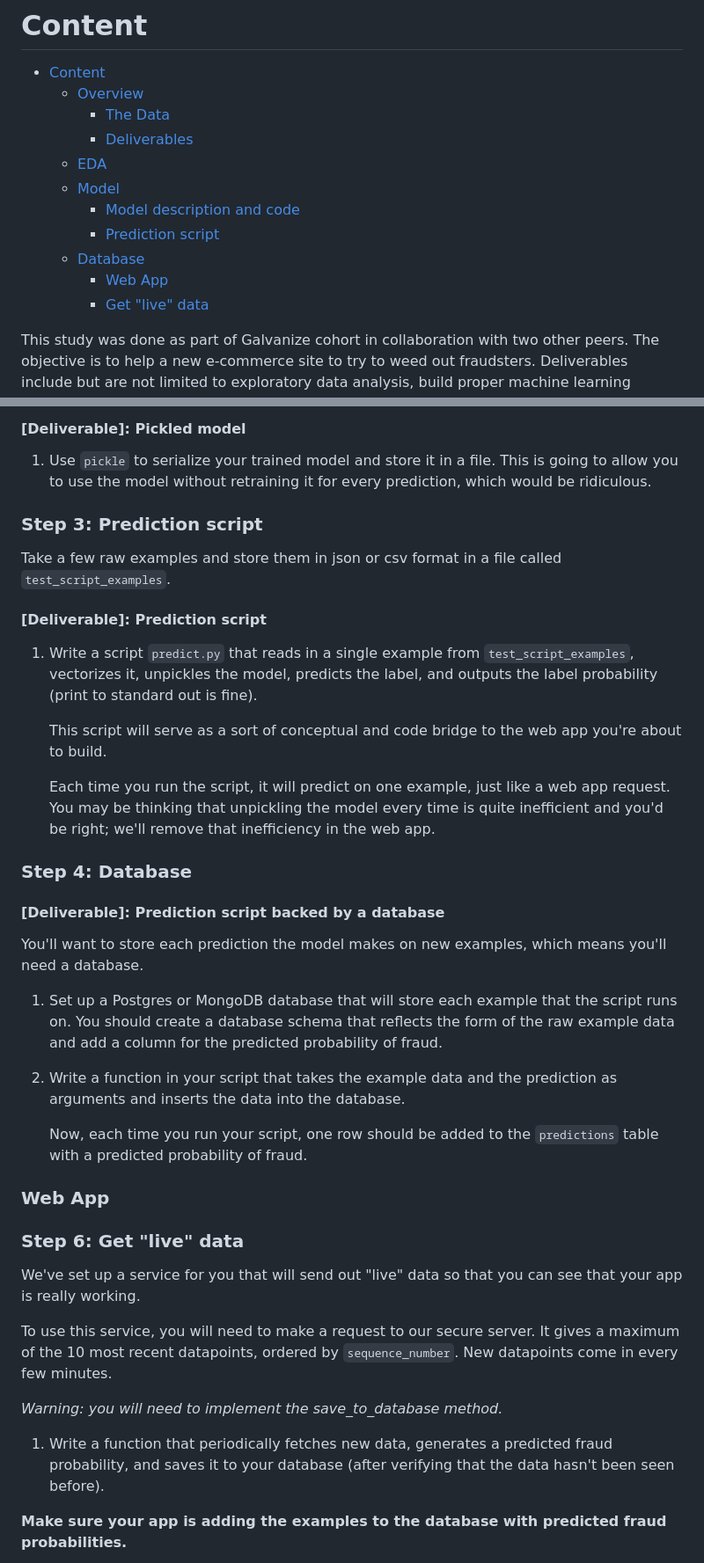
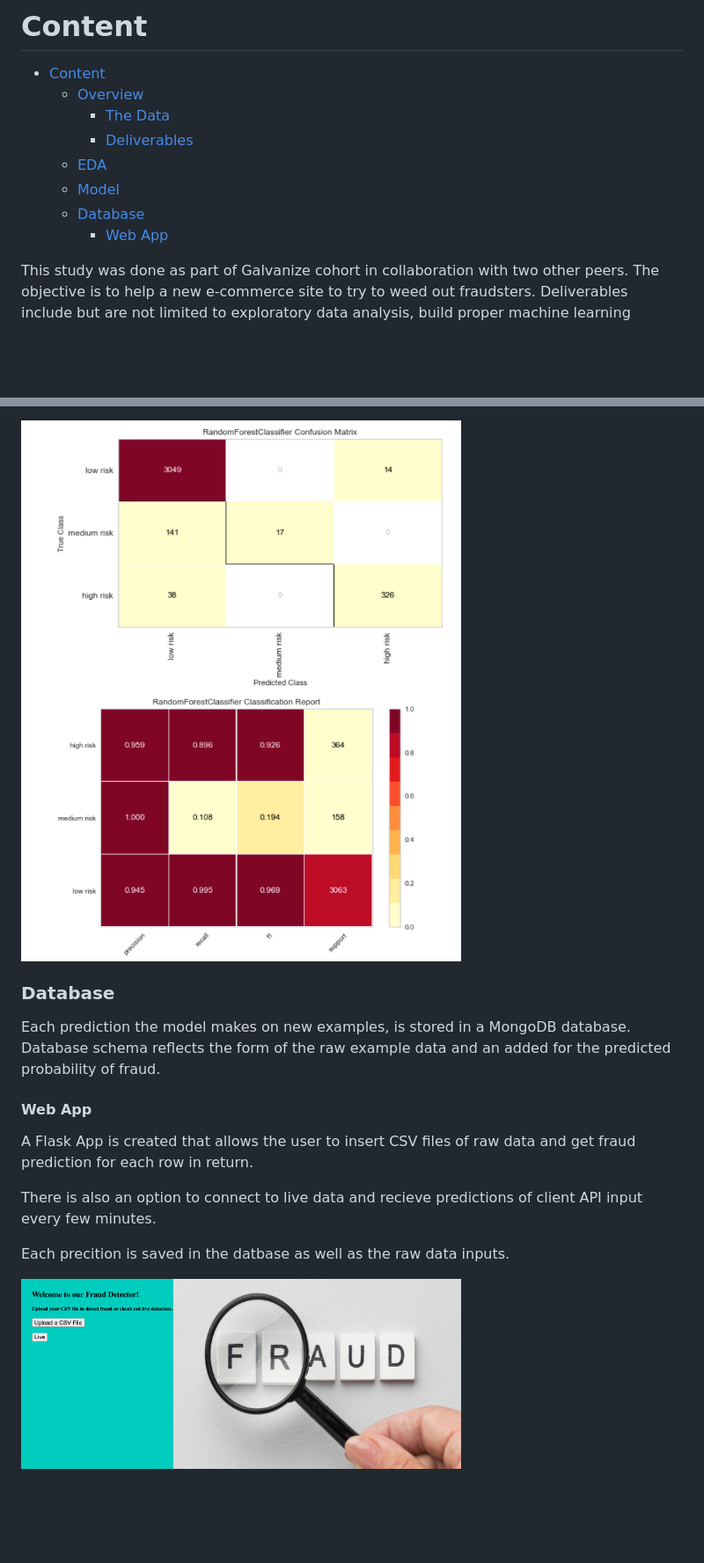
Before and after one commit to baharbiazar/fraud_detection, a Markdown page: overview.md, 2 parts joined by grey strips. Shown at 88% size. GitHub-like rendering; pictures changed too: images/app.png (added), images/table1.png, images/table2.png; blank space fills up the shorter version.

```diff
--- a/overview.md
+++ b/overview.md
@@ -6,11 +6,9 @@
     - [Deliverables](#deliverables)
   - [EDA](#EDA)
   - [Model](#model)
-    - [Model description and code](#model-description-and-code)
-    - [Prediction script](#prediction-script)
   - [Database](#database)
     - [Web App](#web-app)
-    - [Get "live" data](#get-live-data)
+
 
 
 This study was done as part of Galvanize cohort in collaboration with two other peers. The objective is to help a new e-commerce site to try to weed out fraudsters. Deliverables include but are not limited to exploratory data analysis, build  proper machine learning models and presenting the solution as well as building a sustainable software project that can be hand off to the companies engineers by deploying the final model in the cloud.
@@ -93,48 +61,20 @@ After all this experimentation, you should end up with a model you are happy wit
-#### [Deliverable]: Pickled model
-
-1. Use `pickle` to serialize your trained model and store it in a file. This is going to allow you to use the model without retraining it for every prediction, which would be ridiculous.
-
-### Step 3: Prediction script
-
-Take a few raw examples and store them in json or csv format in a file called `test_script_examples`.
-
-
-#### [Deliverable]: Prediction script
-
-1. Write a script `predict.py` that reads in a single example from `test_script_examples`, vectorizes it, unpickles the model, predicts the label, and outputs the label probability (print to standard out is fine).
-
-    This script will serve as a sort of conceptual and code bridge to the web app you're about to build.
-
-    Each time you run the script, it will predict on one example, just like a web app request. You may be thinking that unpickling the model every time is quite inefficient and you'd be right; we'll remove that inefficiency in the web app.
-
-
-### Step 4: Database
-
-#### [Deliverable]: Prediction script backed by a database
-
-You'll want to store each prediction the model makes on new examples, which means you'll need a database.
-
-1. Set up a Postgres or MongoDB database that will store each example that the script runs on. You should create a database schema that reflects the form of the raw example data and add a column for the predicted probability of fraud.
-
-2. Write a function in your script that takes the example data and the prediction as arguments and inserts the data into the database.
-
-    Now, each time you run your script, one row should be added to the `predictions` table with a predicted probability of fraud.
+<img src="images/table1.png" width="500" />
+<img src="images/table2.png" width="500" />
 
 
 
+### Database
 
-### Web App
+Each prediction the model makes on new examples, is stored in a MongoDB database.
+Database schema reflects the form of the raw example data and an added for the predicted probability of fraud.
 
 
-### Step 6: Get "live" data
+#### Web App
 
-We've set up a service for you that will send out "live" data so that you can see that your app is really working.
+A Flask App is created that allows the user to insert CSV files of raw data and get fraud prediction for each row in return.
 
-To use this service, you will need to make a request to our secure server. It gives a maximum of the 10 most recent datapoints, ordered by `sequence_number`. New datapoints come in every few minutes.
+There is also an option to connect to live data and recieve predictions of client API input every few minutes.
 
-*Warning: you will need to implement the save_to_database method.*
+Each precition is saved in the datbase as well as the raw data inputs.
 
-
-1. Write a function that periodically fetches new data, generates a predicted fraud probability, and saves it to your database (after verifying that the data hasn't been seen before).
-
-**Make sure your app is adding the examples to the database with predicted fraud probabilities.**
+<img src="images/app.png" width="500" />
```
Also changed, not shown: other parts of overview.md (+11 -41 lines), 4 other files.
